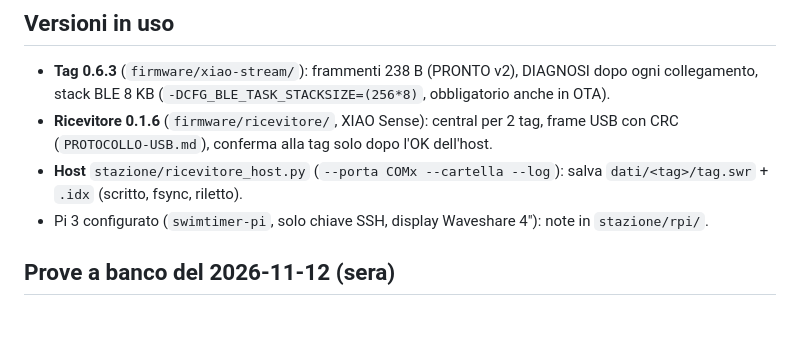
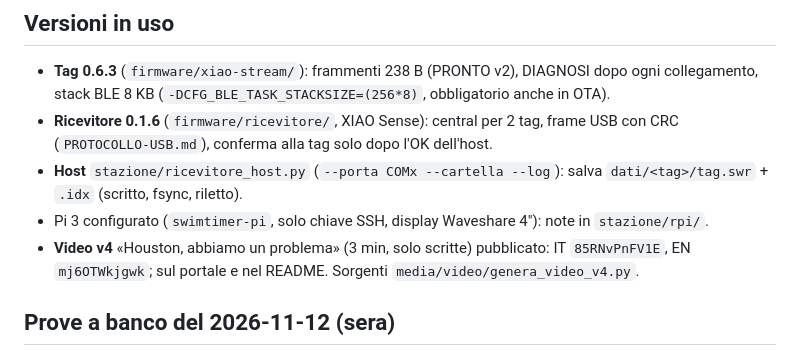
Before and after one commit to PZero/SwimTimer, a Markdown page: docs/STATO.md, the part around the change. Rendered like a GitHub page; blank space fills up the shorter version.

Commit message:
docs: STATO notes video v4
Co-Authored-By: Claude Sonnet 5.5 <noreply@anthropic.com>

```diff
--- a/docs/STATO.md
+++ b/docs/STATO.md
@@ -16,6 +16,7 @@ Struttura definitiva: tag XIAO nRF52840 → **XIAO ricevente** (USB) → host (o
 - **Ricevitore 0.1.6** (`firmware/ricevitore/`, XIAO Sense): central per 2 tag, frame USB con CRC (`PROTOCOLLO-USB.md`), conferma alla tag solo dopo l'OK dell'host.
 - **Host** `stazione/ricevitore_host.py` (`--porta COMx --cartella --log`): salva `dati/<tag>/tag.swr` + `.idx` (scritto, fsync, riletto).
 - Pi 3 configurato (`swimtimer-pi`, solo chiave SSH, display Waveshare 4″): note in `stazione/rpi/`.
+- **Video v4** «Houston, abbiamo un problema» (3 min, solo scritte) pubblicato: IT `85RNvPnFV1E`, EN `mj6OTWkjgwk`; sul portale e nel README. Sorgenti `media/video/genera_video_v4.py`.
 
 ## Prove a banco del 2026-11-12 (sera)
 Porte sul PC: ricevitore COM21; tag 4a510689 e 447b0247 (COM cambiano). Con l'USB la tag **non registra**: per avere dati servono i 4 tocchi a batteria; l'host chiuso impedisce al ricevitore di collegarsi.
```
